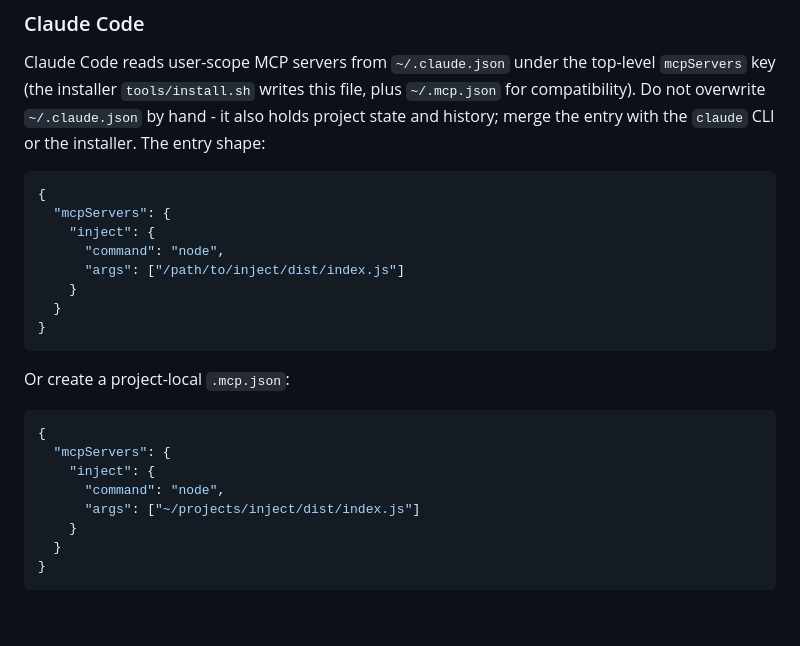
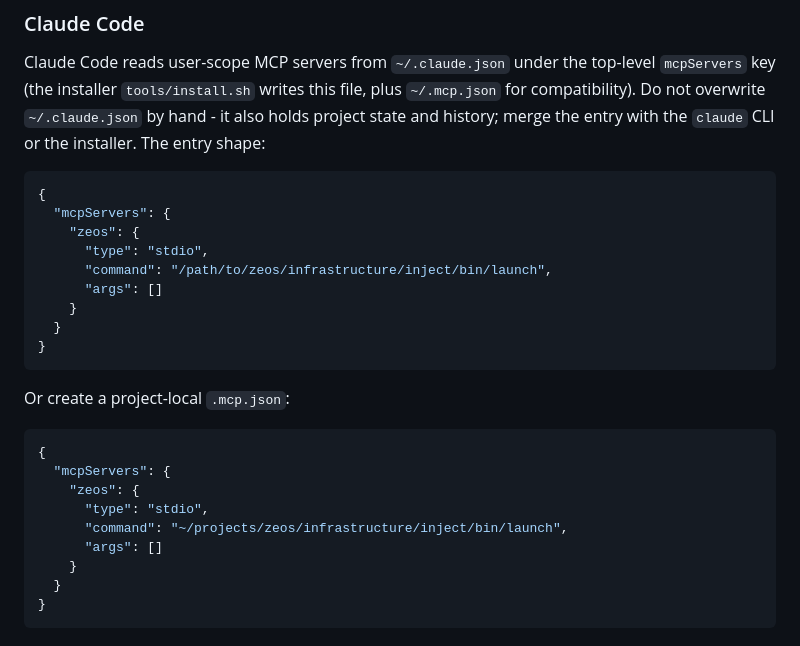
Before and after one commit to rgsuarez/zeos, a Markdown page: infrastructure/inject/README.md, the part around the change. GitHub-like rendering; blank space fills up the shorter version.

Commit message:
docs(zeos): scope journal sequence per-agent and fix README MCP entry
Two remaining doc-vs-runtime mismatches:
- MODULE_004 said the sequence increments per day; the runtime probes
  per agent (the probe filename includes the agent), so each agent's
  first session on a date is 001. Scope the rule and example to
  date-plus-agent so validators do not reject valid journals.
- The inject README MCP samples used server key "inject" + node
  dist/index.js; the installer registers "zeos" + type stdio +
  bin/launch. Corrected both samples to match install.sh.

````diff
--- a/infrastructure/inject/README.md
+++ b/infrastructure/inject/README.md
@@ -41,9 +41,10 @@ hand - it also holds project state and history; merge the entry with the
 ```json
 {
   "mcpServers": {
-    "inject": {
-      "command": "node",
-      "args": ["/path/to/inject/dist/index.js"]
+    "zeos": {
+      "type": "stdio",
+      "command": "/path/to/zeos/infrastructure/inject/bin/launch",
+      "args": []
     }
   }
 }
@@ -54,9 +55,10 @@ Or create a project-local `.mcp.json`:
 ```json
 {
   "mcpServers": {
-    "inject": {
-      "command": "node",
-      "args": ["~/projects/inject/dist/index.js"]
+    "zeos": {
+      "type": "stdio",
+      "command": "~/projects/zeos/infrastructure/inject/bin/launch",
+      "args": []
     }
   }
 }
````
Also changed, not shown: modules/constraints/ZEOS_MODULE_004_JOURNAL_SCHEMA.md (+3 -2 lines).
